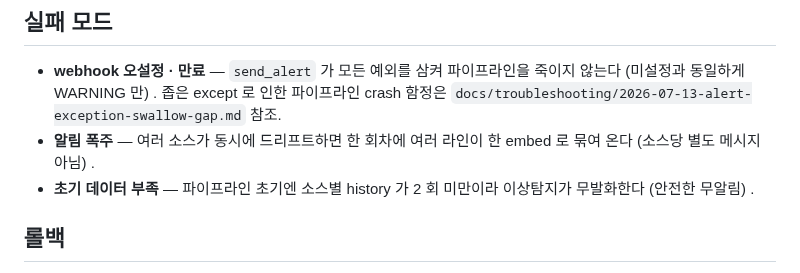
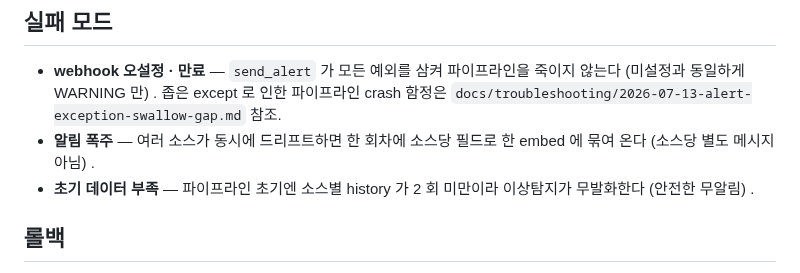
Before and after one commit to benidjor/bullet-in, a Markdown page: docs/runbook/2026-07-13-collection-alerts-ops.md, the part around the change. Drawn GitHub-style.

```diff
--- a/docs/runbook/2026-07-13-collection-alerts-ops.md
+++ b/docs/runbook/2026-07-13-collection-alerts-ops.md
@@ -78,7 +78,7 @@ uv run python -c "from bullet_in import notify; assert callable(notify.build_fai
 
 - **webhook 오설정 · 만료** — `send_alert` 가 모든 예외를 삼켜 파이프라인을 죽이지 않는다 (미설정과 동일하게 WARNING 만) .
   좁은 except 로 인한 파이프라인 crash 함정은 `docs/troubleshooting/2026-07-13-alert-exception-swallow-gap.md` 참조.
-- **알림 폭주** — 여러 소스가 동시에 드리프트하면 한 회차에 여러 라인이 한 embed 로 묶여 온다 (소스당 별도 메시지 아님) .
+- **알림 폭주** — 여러 소스가 동시에 드리프트하면 한 회차에 소스당 필드로 한 embed 에 묶여 온다 (소스당 별도 메시지 아님) .
 - **초기 데이터 부족** — 파이프라인 초기엔 소스별 history 가 2 회 미만이라 이상탐지가 무발화한다 (안전한 무알림) .
 
 ## 롤백
```
Also changed, not shown: docs/runbook/2026-07-13-freshness-watermark-ops.md (+1 -1 lines).
